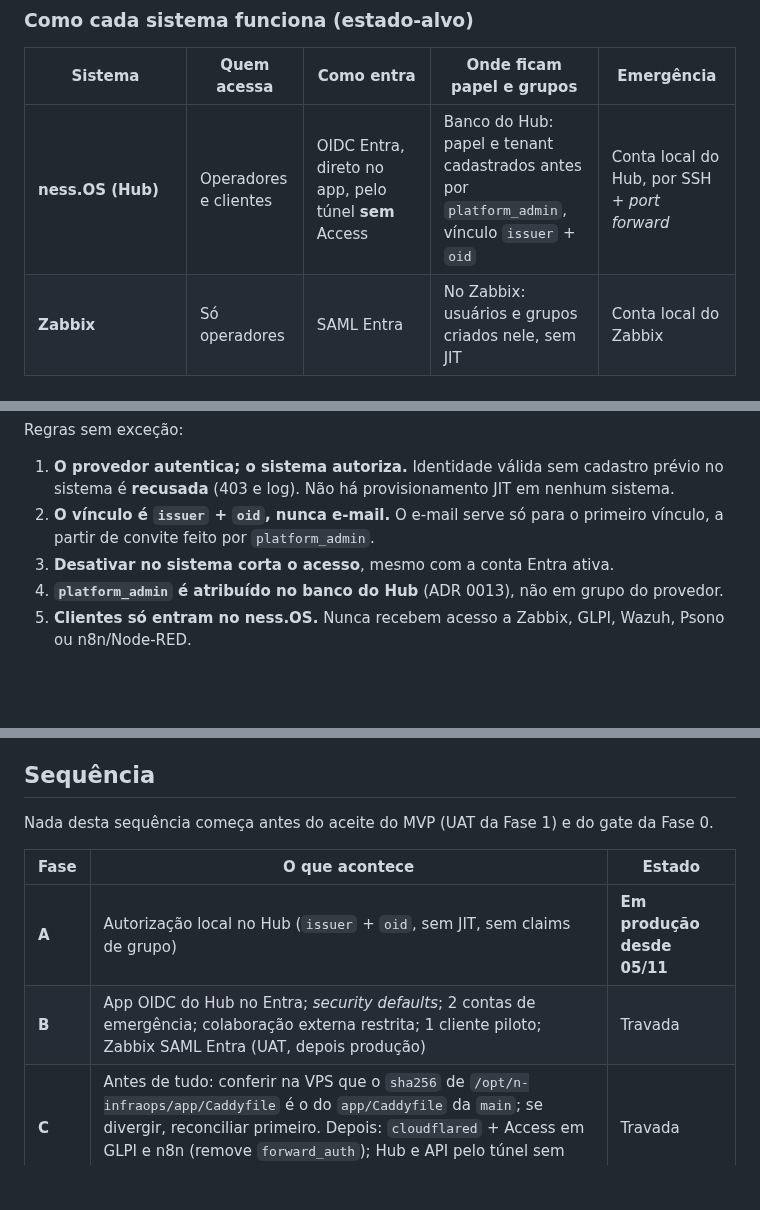
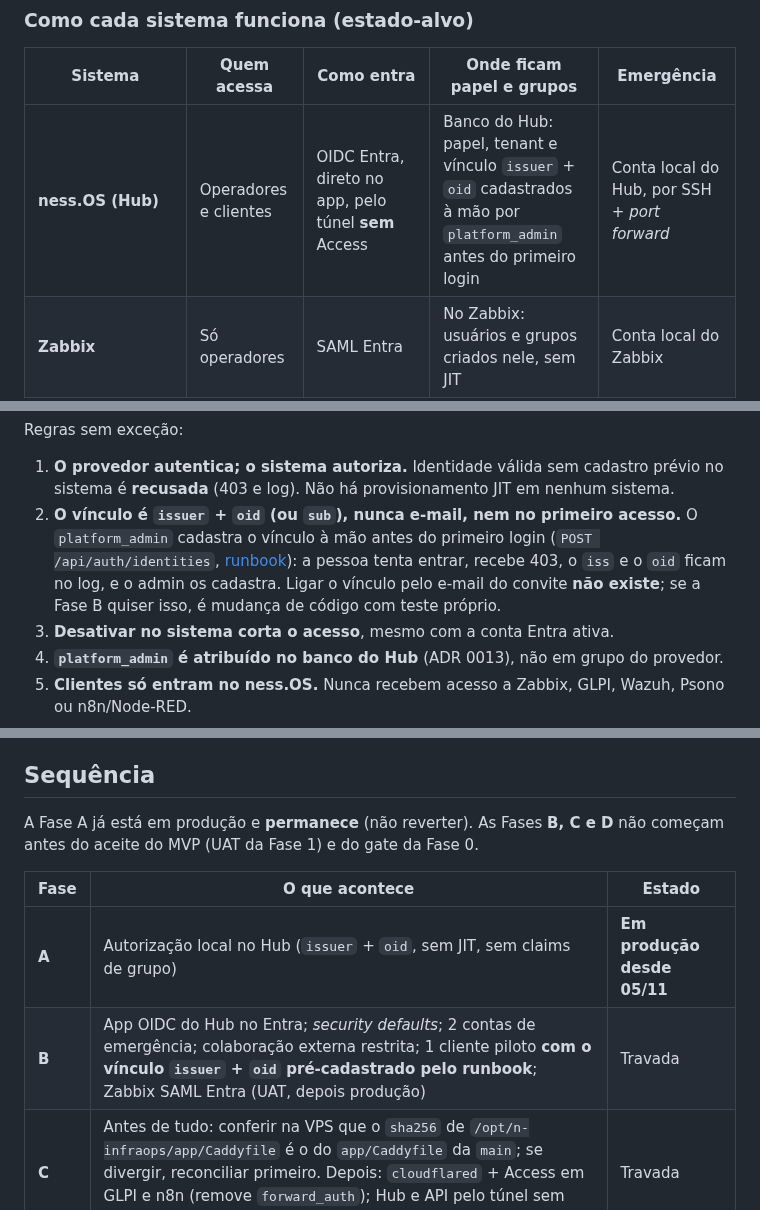
Before and after one commit to resper1965/ness.OS-v2, a Markdown page: docs/adr/0015-entra-id-identity-local-authorization.md, 3 parts joined by grey strips. Drawn GitHub-style; blank space fills up the shorter version.

Commit message:
docs(adr): 0015 alinha vínculo ao código e trava só fases B-D

```diff
--- a/docs/adr/0015-entra-id-identity-local-authorization.md
+++ b/docs/adr/0015-entra-id-identity-local-authorization.md
@@ -31,7 +31,7 @@ A ness. migrou do Google Workspace para o Microsoft 365, e o Entra ID já identi
 
 | Sistema | Quem acessa | Como entra | Onde ficam papel e grupos | Emergência |
 |---|---|---|---|---|
-| **ness.OS (Hub)** | Operadores e clientes | OIDC Entra, direto no app, pelo túnel **sem** Access | Banco do Hub: papel e tenant cadastrados antes por `platform_admin`, vínculo `issuer` + `oid` | Conta local do Hub, por SSH + *port forward* |
+| **ness.OS (Hub)** | Operadores e clientes | OIDC Entra, direto no app, pelo túnel **sem** Access | Banco do Hub: papel, tenant e vínculo `issuer` + `oid` cadastrados à mão por `platform_admin` antes do primeiro login | Conta local do Hub, por SSH + *port forward* |
 | **Zabbix** | Só operadores | SAML Entra | No Zabbix: usuários e grupos criados nele, sem JIT | Conta local do Zabbix |
 | **GLPI** | Só operadores | Cloudflare Access (Entra) **e depois** login local do GLPI | No GLPI: perfis e entidades | Conta local do GLPI |
 | **n8n / Node-RED** | Só operadores | Cloudflare Access (Entra) e login local | Na ferramenta | Conta local |
@@ -42,7 +42,7 @@ A ness. migrou do Google Workspace para o Microsoft 365, e o Entra ID já identi
 Regras sem exceção:
 
 1. **O provedor autentica; o sistema autoriza.** Identidade válida sem cadastro prévio no sistema é **recusada** (403 e log). Não há provisionamento JIT em nenhum sistema.
-2. **O vínculo é `issuer` + `oid`, nunca e-mail.** O e-mail serve só para o primeiro vínculo, a partir de convite feito por `platform_admin`.
+2. **O vínculo é `issuer` + `oid` (ou `sub`), nunca e-mail, nem no primeiro acesso.** O `platform_admin` cadastra o vínculo à mão antes do primeiro login (`POST /api/auth/identities`, [runbook](../runbooks/identidade-fase-a.md)): a pessoa tenta entrar, recebe 403, o `iss` e o `oid` ficam no log, e o admin os cadastra. Ligar o vínculo pelo e-mail do convite **não existe**; se a Fase B quiser isso, é mudança de código com teste próprio.
 3. **Desativar no sistema corta o acesso**, mesmo com a conta Entra ativa.
 4. **`platform_admin` é atribuído no banco do Hub** (ADR 0013), não em grupo do provedor.
 5. **Clientes só entram no ness.OS.** Nunca recebem acesso a Zabbix, GLPI, Wazuh, Psono ou n8n/Node-RED.
@@ -80,12 +80,12 @@ Contas locais em Hub, Zabbix e GLPI, alcançáveis por SSH + *port forward*, mai
 
 ## Sequência
 
-Nada desta sequência começa antes do aceite do MVP (UAT da Fase 1) e do gate da Fase 0.
+A Fase A já está em produção e **permanece** (não reverter). As Fases **B, C e D** não começam antes do aceite do MVP (UAT da Fase 1) e do gate da Fase 0.
 
 | Fase | O que acontece | Estado |
 |---|---|---|
 | **A** | Autorização local no Hub (`issuer` + `oid`, sem JIT, sem claims de grupo) | **Em produção desde 05/11** |
-| **B** | App OIDC do Hub no Entra; *security defaults*; 2 contas de emergência; colaboração externa restrita; 1 cliente piloto; Zabbix SAML Entra (UAT, depois produção) | Travada |
+| **B** | App OIDC do Hub no Entra; *security defaults*; 2 contas de emergência; colaboração externa restrita; 1 cliente piloto **com o vínculo `issuer` + `oid` pré-cadastrado pelo runbook**; Zabbix SAML Entra (UAT, depois produção) | Travada |
 | **C** | Antes de tudo: conferir na VPS que o `sha256` de `/opt/n-infraops/app/Caddyfile` é o do `app/Caddyfile` da `main`; se divergir, reconciliar primeiro. Depois: `cloudflared` + Access em GLPI e n8n (remove `forward_auth`); Hub e API pelo túnel sem Access; teste da emergência; fechar a 443 | Travada |
 | **D** | Desligar o Authentik; backup guardado 30 dias; remover `sso.ness.com.br`, o bloco do Caddy e os segredos | Travada |
 
```
